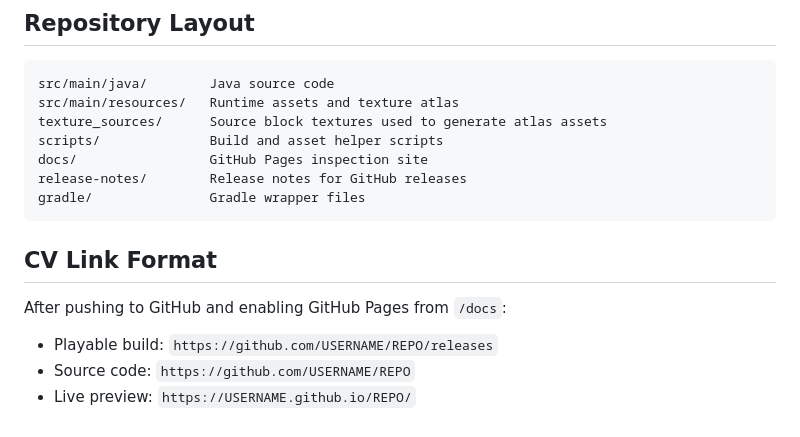
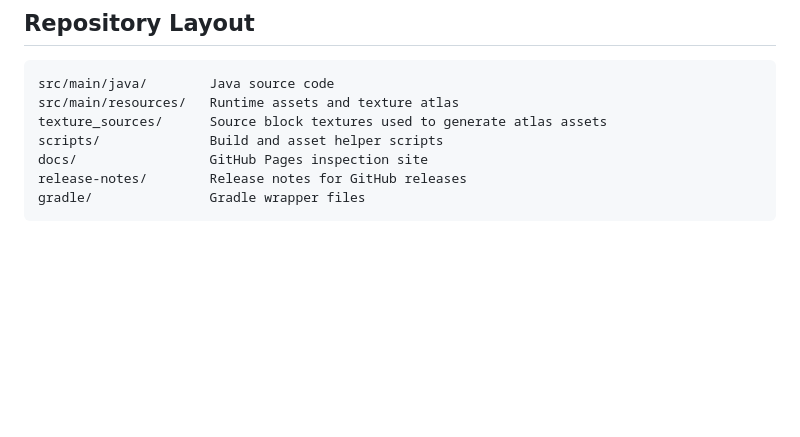
Before and after one commit to puspa362/voxel-game, a Markdown page: README.md, the part around the change. GitHub-like rendering; blank space fills up the shorter version.

Commit message:
Delete CV link format instructions from README
Removed CV link format section from README.

````diff
--- a/README.md
+++ b/README.md
@@ -111,11 +111,3 @@ docs/                 GitHub Pages inspection site
 release-notes/        Release notes for GitHub releases
 gradle/               Gradle wrapper files
 ```
-
-## CV Link Format
-
-After pushing to GitHub and enabling GitHub Pages from `/docs`:
-
-- Playable build: `https://github.com/USERNAME/REPO/releases`
-- Source code: `https://github.com/USERNAME/REPO`
-- Live preview: `https://USERNAME.github.io/REPO/`
````
